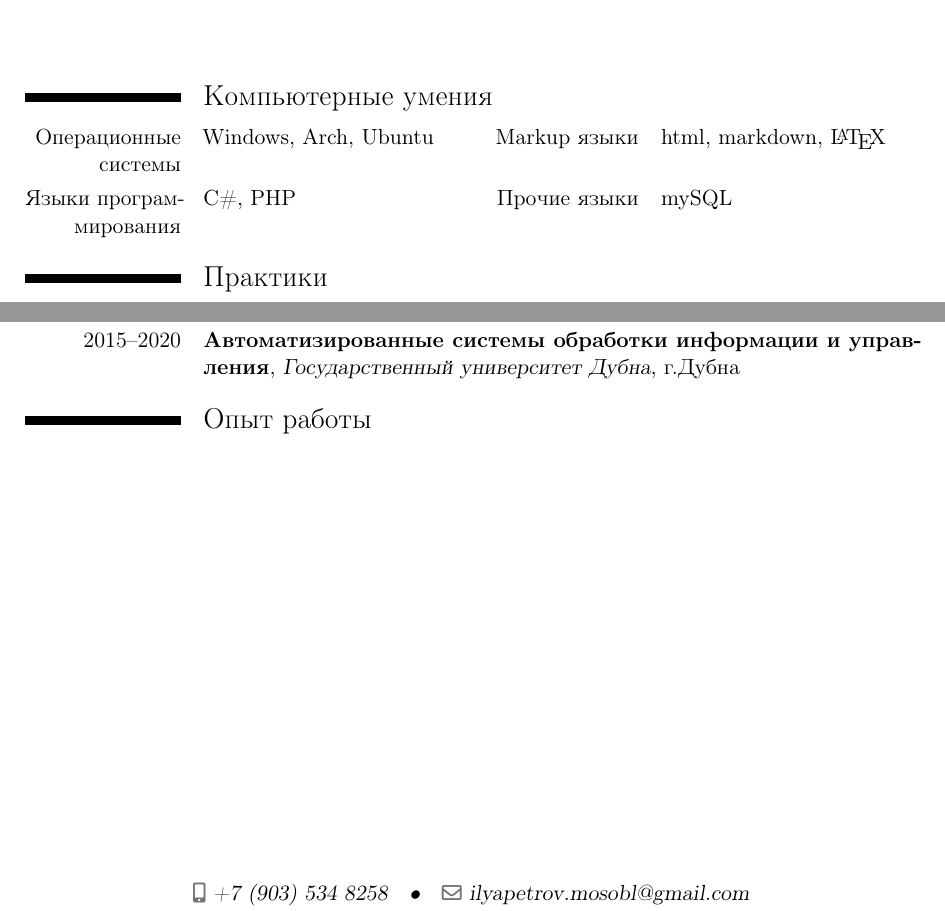
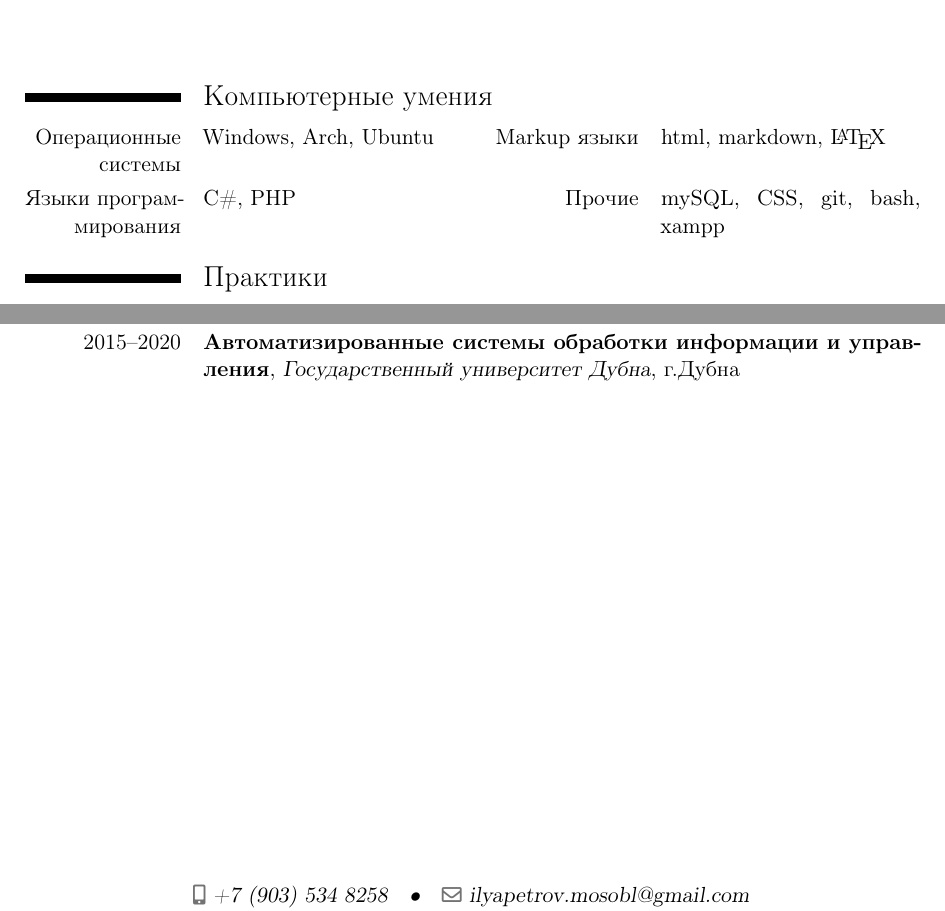
Before and after one commit to ilyapetrovMO/CV, a LaTeX CV (ilyacv.tex): two parts of the page, joined at a grey line, cut so that both start at the same text. Compiled offline with pdfLaTeX.

Commit message:
добавил прочие, убрал опыт работы :(

```diff
--- a/ilyacv.tex
+++ b/ilyacv.tex
@@ -20,7 +20,7 @@
     \makecvtitle
     \section{Компьютерные умения}
     \cvdoubleitem{Операционные системы}{Windows, Arch, Ubuntu}{Markup языки}{html, markdown, \LaTeX}
-    \cvdoubleitem{Языки программирования}{C\#, PHP}{Прочие языки}{mySQL}
+    \cvdoubleitem{Языки программирования}{C\#, PHP}{Прочие}{mySQL, CSS, git, bash, xampp}
     \section{Практики}
     \cventry{2018--2018}{Инженер-Конструктор}{Русавиаинтер}{г.Дубна}{}{}
     \section{Языки}
@@ -31,5 +31,4 @@
     \cventry{2008--2012}{Основное общее}{Гимназия №3}{г.Дубна}{}{}
     \cventry{2012--2015}{Мастер по обработке цифровой информации четвертого разряда}{Колледж Университета Дубна}{г.Дубна}{}{}
     \cventry{2015--2020}{Автоматизированные системы обработки информации и управления}{Государственный университет Дубна}{г.Дубна}{}{}
-    \section{Опыт работы}
 \end{document}
```
Also changed, not shown: ilyacv.pdf, 5 other files.
